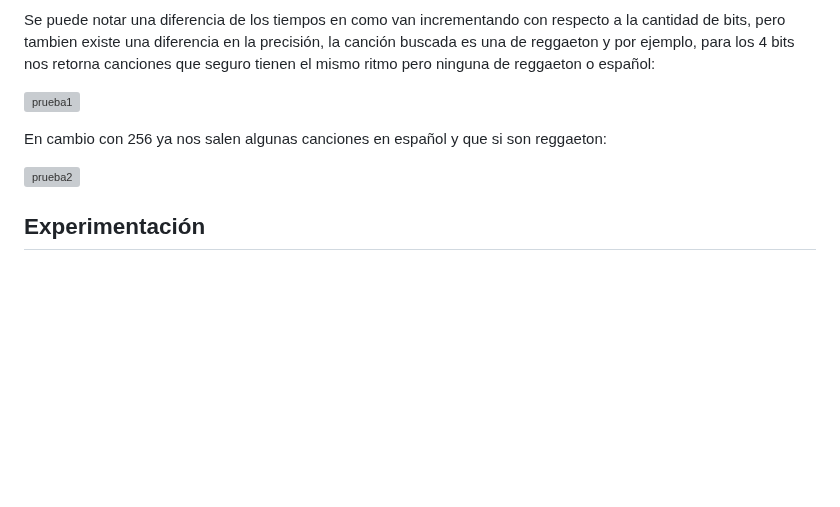
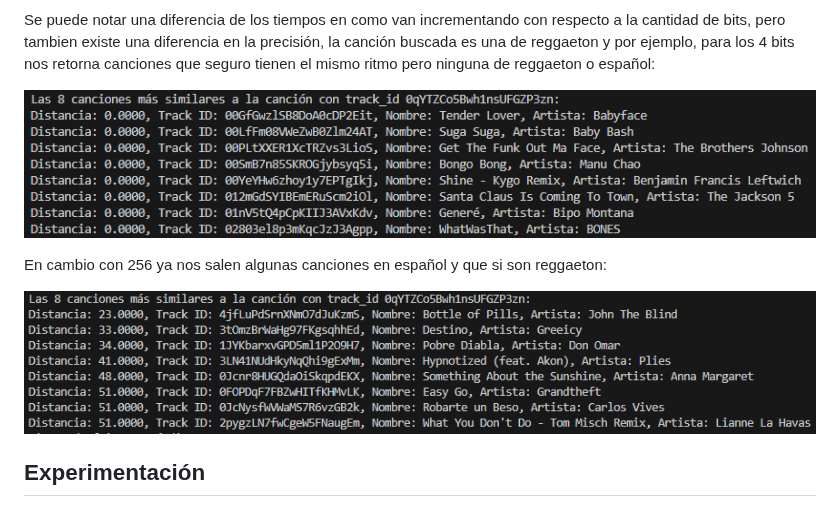
Before and after one commit to MuchSquid/proyecto_2_bd2, a Markdown page: README.md, the part around the change. Rendered like a GitHub page; blank space fills up the shorter version; grey boxes are pictures that could not be loaded.

```diff
--- a/README.md
+++ b/README.md
@@ -221,11 +221,11 @@ N | 4 | 8 | 16 | 32 | 64 | 128 | 256
 
 Se puede notar una diferencia de los tiempos en como van incrementando con respecto a la cantidad de bits, pero tambien existe una diferencia en la precisión, la canción buscada es una de reggaeton y por ejemplo, para los 4 bits nos retorna canciones que seguro tienen el mismo ritmo pero ninguna de reggaeton o español:
 
-![prueba1](/pruebareal2.png)
+![prueba1](/img/pruebareal2.PNG)
 
 En cambio con 256 ya nos salen algunas canciones en español y que si son reggaeton:
 
-![prueba2](/pruebareal1.png)
+![prueba2](/img/pruebareal1.PNG)
 
 ## Experimentación
 Usaremos el track_id `09nSCeCs6eYfAIJVfye1CE` para realziar la experimentación con los 3 índices multidimensionales y compararlos.
```
